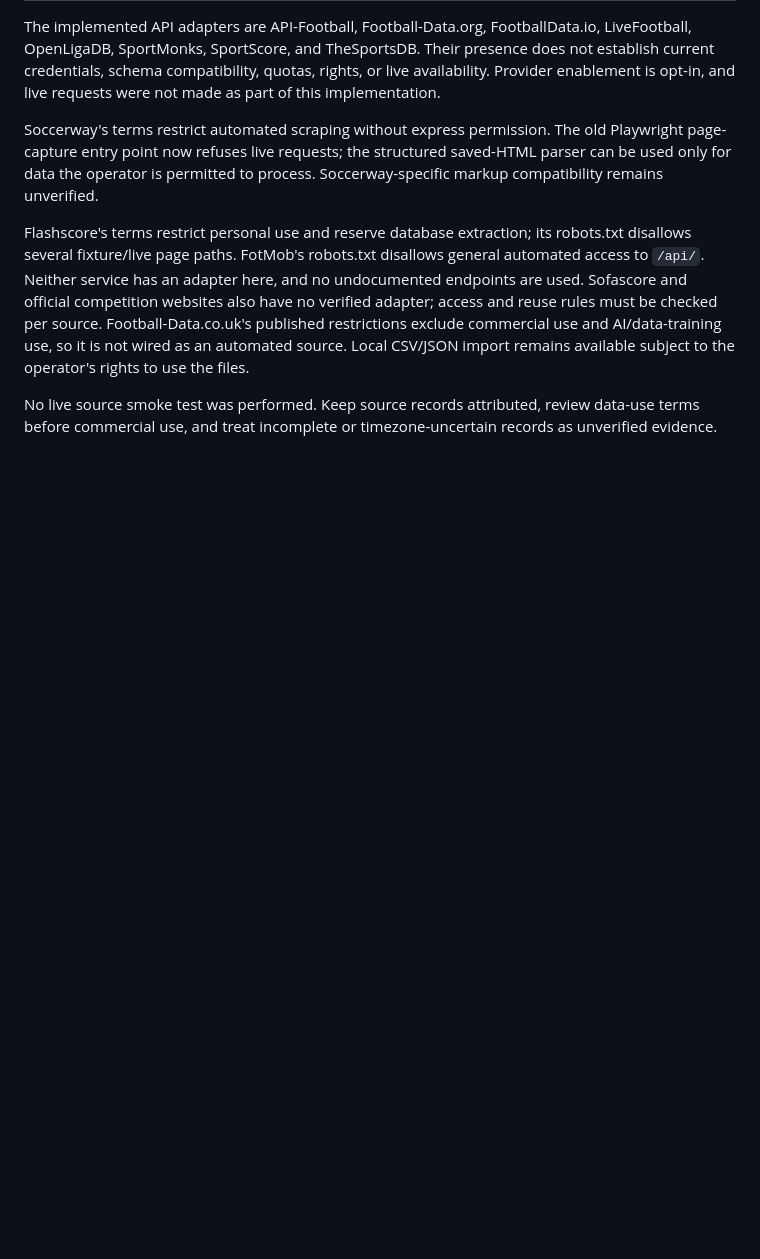
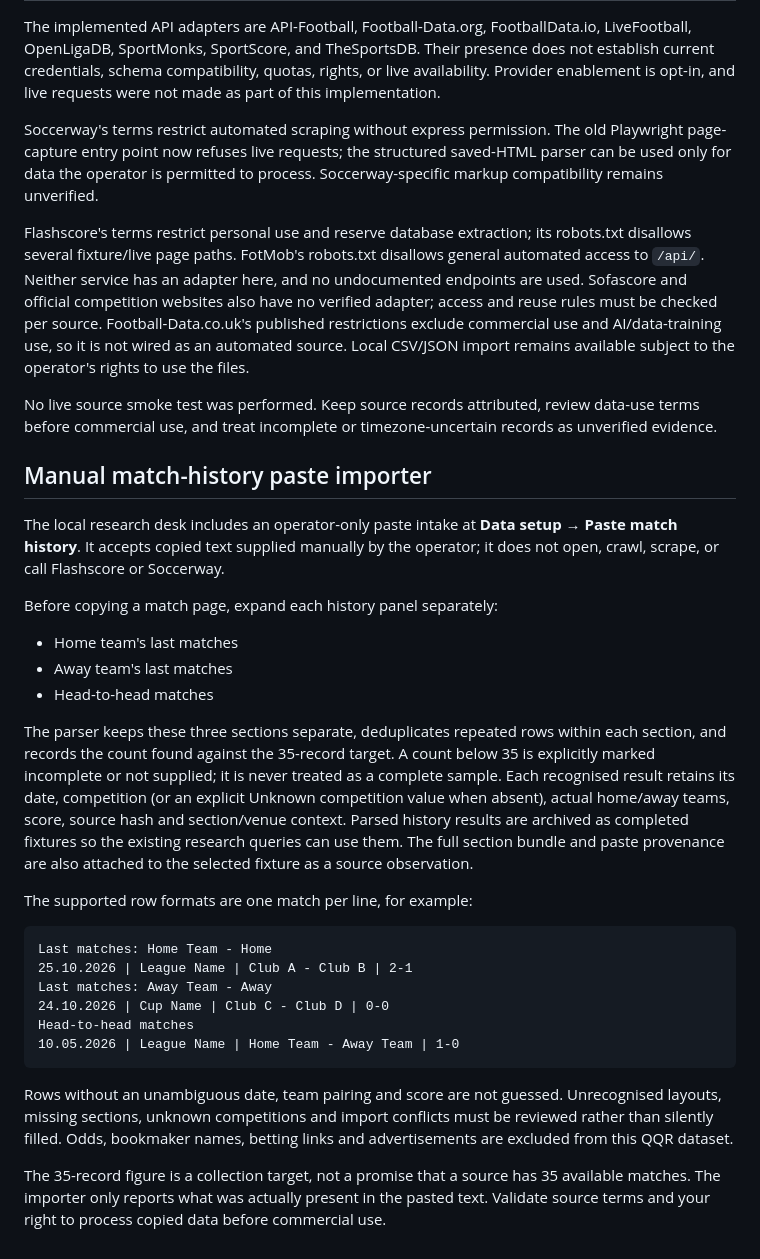
Before and after one commit to olubodeojo-auto/MatchSieve, a Markdown page: docs/DATA_COLLECTION.md, the part around the change. Drawn GitHub-style; blank space fills up the shorter version.

Commit message:
Document manual match-history paste intake

````diff
--- a/docs/DATA_COLLECTION.md
+++ b/docs/DATA_COLLECTION.md
@@ -65,3 +65,45 @@ operator's rights to use the files.
 No live source smoke test was performed. Keep source records attributed,
 review data-use terms before commercial use, and treat incomplete or
 timezone-uncertain records as unverified evidence.
+
+## Manual match-history paste importer
+
+The local research desk includes an operator-only paste intake at **Data setup → Paste
+match history**. It accepts copied text supplied manually by the operator; it
+does not open, crawl, scrape, or call Flashscore or Soccerway.
+
+Before copying a match page, expand each history panel separately:
+- Home team's last matches
+- Away team's last matches
+- Head-to-head matches
+
+The parser keeps these three sections separate, deduplicates repeated rows
+within each section, and records the count found against the 35-record target.
+A count below 35 is explicitly marked incomplete or not supplied; it is never
+treated as a complete sample. Each recognised result retains its date,
+competition (or an explicit Unknown competition value when absent), actual
+home/away teams, score, source hash and section/venue context. Parsed history
+results are archived as completed fixtures so the existing research queries
+can use them. The full section bundle and paste provenance are also attached
+to the selected fixture as a source observation.
+
+The supported row formats are one match per line, for example:
+
+```text
+Last matches: Home Team - Home
+25.10.2026 | League Name | Club A - Club B | 2-1
+Last matches: Away Team - Away
+24.10.2026 | Cup Name | Club C - Club D | 0-0
+Head-to-head matches
+10.05.2026 | League Name | Home Team - Away Team | 1-0
+```
+
+Rows without an unambiguous date, team pairing and score are not guessed.
+Unrecognised layouts, missing sections, unknown competitions and import
+conflicts must be reviewed rather than silently filled. Odds, bookmaker names,
+betting links and advertisements are excluded from this QQR dataset.
+
+The 35-record figure is a collection target, not a promise that a source has
+35 available matches. The importer only reports what was actually present in
+the pasted text. Validate source terms and your right to process copied data
+before commercial use.
````
